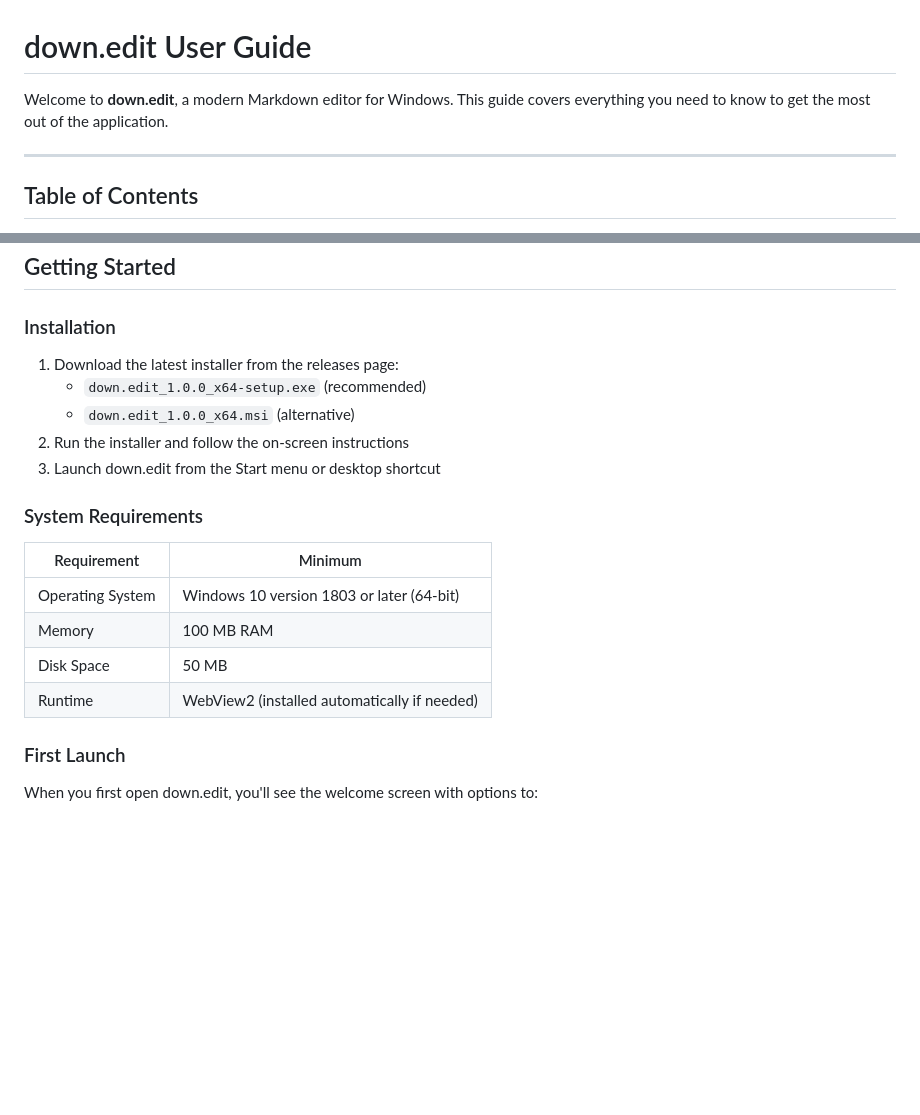
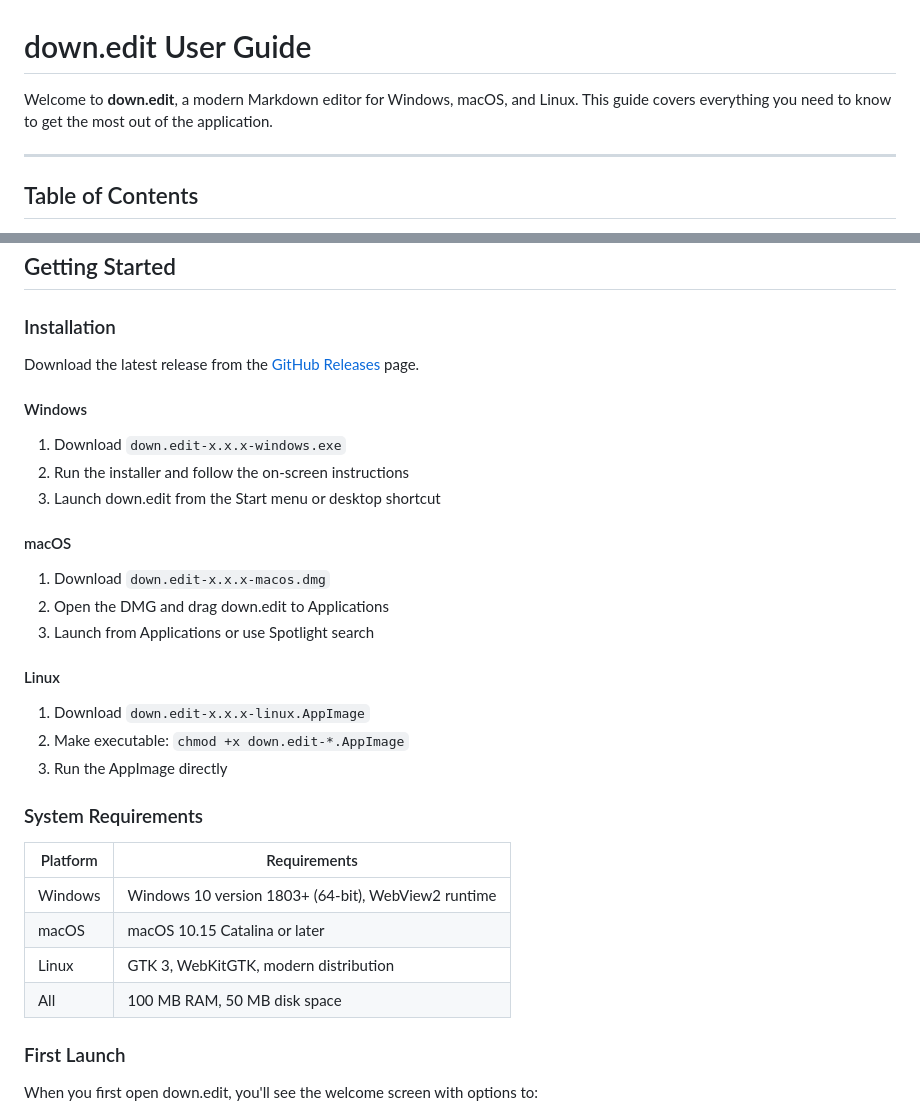
Before and after one commit to VectorForgeAI/downedit, a Markdown page: USER_GUIDE.md, 2 parts joined by grey strips. Rendered like a GitHub page; blank space fills up the shorter version.

```diff
--- a/USER_GUIDE.md
+++ b/USER_GUIDE.md
@@ -1,6 +1,6 @@
 # down.edit User Guide
 
-Welcome to **down.edit**, a modern Markdown editor for Windows. This guide covers everything you need to know to get the most out of the application.
+Welcome to **down.edit**, a modern Markdown editor for Windows, macOS, and Linux. This guide covers everything you need to know to get the most out of the application.
 
 ---
 
@@ -52,20 +52,31 @@ Welcome to **down.edit**, a modern Markdown editor for Windows. This guide cover
 
 ### Installation
 
-1. Download the latest installer from the releases page:
-   - `down.edit_1.0.0_x64-setup.exe` (recommended)
-   - `down.edit_1.0.0_x64.msi` (alternative)
+Download the latest release from the [GitHub Releases](https://github.com/VectorForgeAI/downedit/releases) page.
+
+#### Windows
+1. Download `down.edit-x.x.x-windows.exe`
 2. Run the installer and follow the on-screen instructions
 3. Launch down.edit from the Start menu or desktop shortcut
 
+#### macOS
+1. Download `down.edit-x.x.x-macos.dmg`
+2. Open the DMG and drag down.edit to Applications
+3. Launch from Applications or use Spotlight search
+
+#### Linux
+1. Download `down.edit-x.x.x-linux.AppImage`
+2. Make executable: `chmod +x down.edit-*.AppImage`
+3. Run the AppImage directly
+
 ### System Requirements
 
-| Requirement | Minimum |
-|-------------|---------|
-| Operating System | Windows 10 version 1803 or later (64-bit) |
-| Memory | 100 MB RAM |
-| Disk Space | 50 MB |
-| Runtime | WebView2 (installed automatically if needed) |
+| Platform | Requirements |
+|----------|--------------|
+| Windows | Windows 10 version 1803+ (64-bit), WebView2 runtime |
+| macOS | macOS 10.15 Catalina or later |
+| Linux | GTK 3, WebKitGTK, modern distribution |
+| All | 100 MB RAM, 50 MB disk space |
 
 ### First Launch
 
```
Also changed, not shown: README.md (+41 -13 lines).
